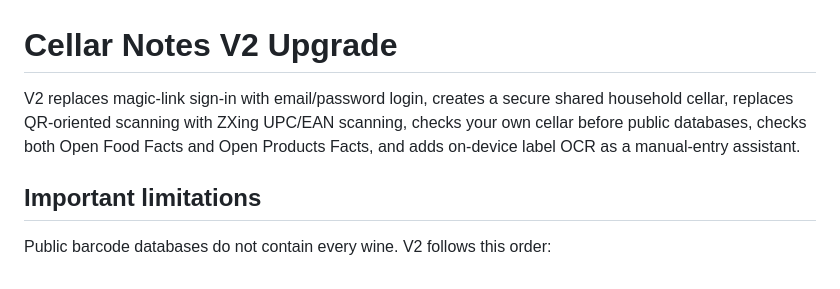
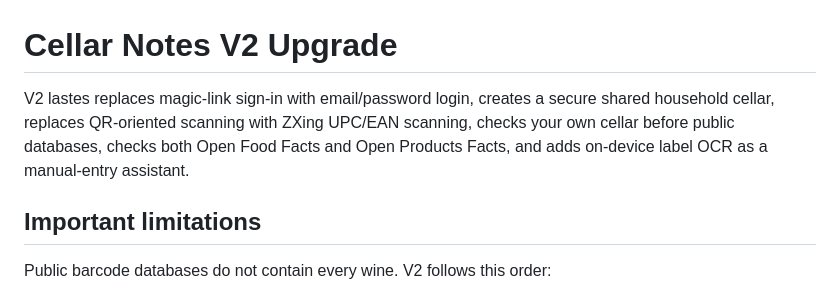
Before and after one commit to joenoemi/wine-fridge, a Markdown page: README-V2.md, the part around the change. GitHub-like rendering.

```diff
--- a/README-V2.md
+++ b/README-V2.md
@@ -1,6 +1,6 @@
 # Cellar Notes V2 Upgrade
 
-V2 replaces magic-link sign-in with email/password login, creates a secure shared household cellar, replaces QR-oriented scanning with ZXing UPC/EAN scanning, checks your own cellar before public databases, checks both Open Food Facts and Open Products Facts, and adds on-device label OCR as a manual-entry assistant.
+V2 lastes replaces magic-link sign-in with email/password login, creates a secure shared household cellar, replaces QR-oriented scanning with ZXing UPC/EAN scanning, checks your own cellar before public databases, checks both Open Food Facts and Open Products Facts, and adds on-device label OCR as a manual-entry assistant.
 
 ## Important limitations
 
```
